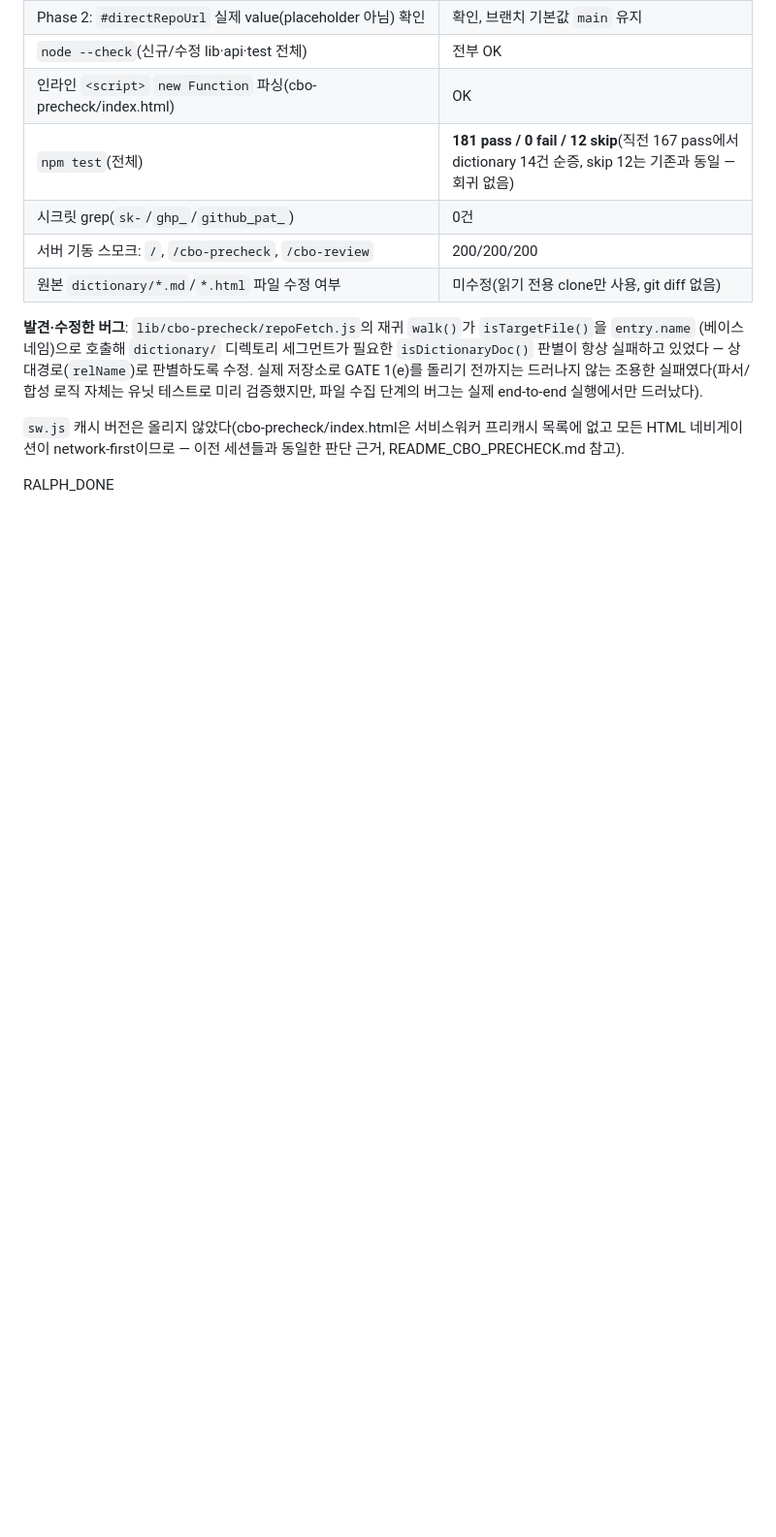
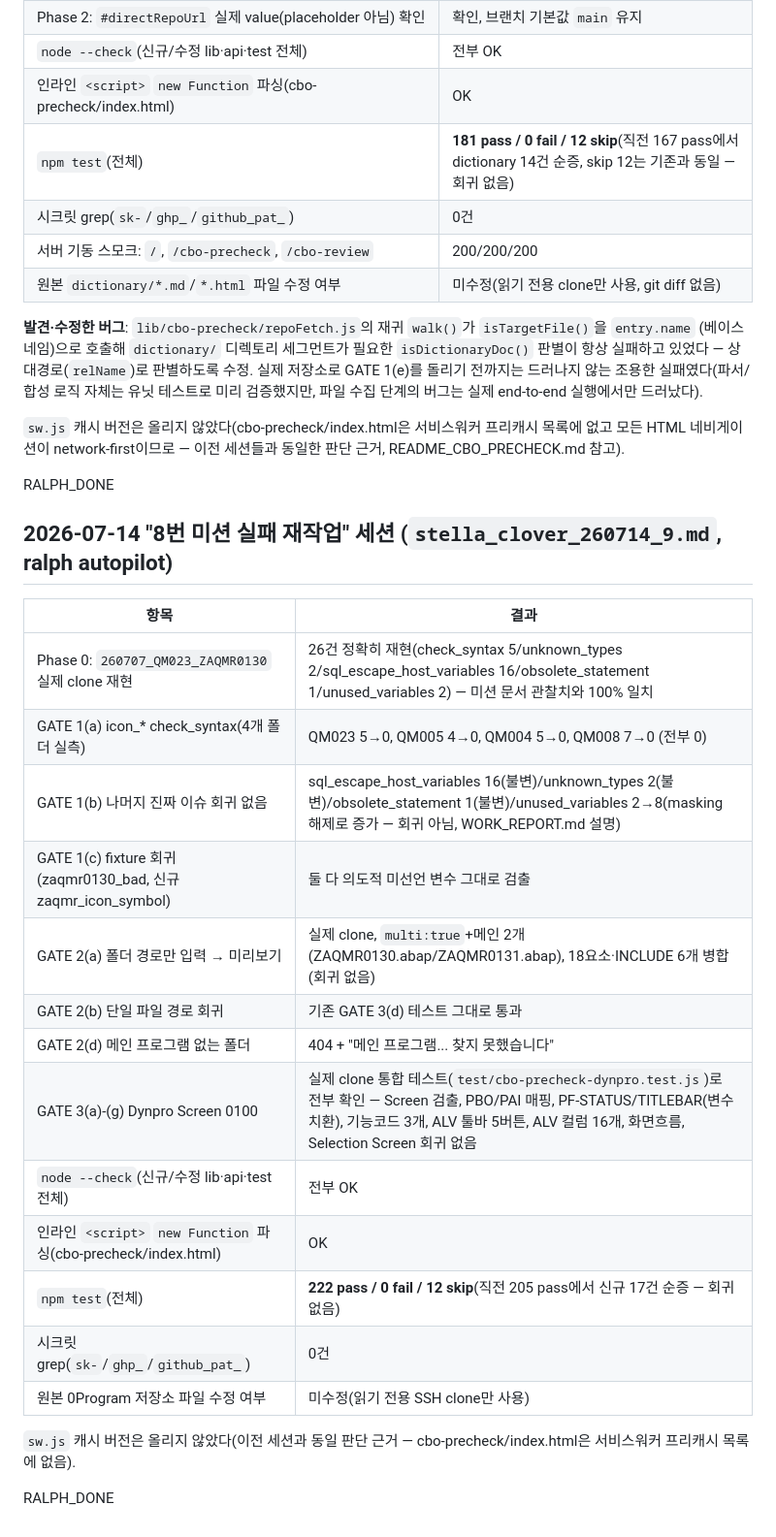
Before and after one commit to yesblue0342-bit/stella-clover, a Markdown page: TEST_RESULTS.md, the part around the change. Shown at 97% size. Drawn GitHub-style; blank space fills up the shorter version.

Commit message:
docs(cbo-precheck): record 2026-07-14 failure re-work session test results
Co-Authored-By: Claude Sonnet 5 <noreply@anthropic.com>

```diff
--- a/TEST_RESULTS.md
+++ b/TEST_RESULTS.md
@@ -1084,3 +1084,26 @@ end-to-end 실행에서만 드러났다).
 네비게이션이 network-first이므로 — 이전 세션들과 동일한 판단 근거, README_CBO_PRECHECK.md 참고).
 
 RALPH_DONE
+
+## 2026-07-14 "8번 미션 실패 재작업" 세션 (`stella_clover_260714_9.md`, ralph autopilot)
+
+| 항목 | 결과 |
+|---|---|
+| Phase 0: `260707_QM023_ZAQMR0130` 실제 clone 재현 | 26건 정확히 재현(check_syntax 5/unknown_types 2/sql_escape_host_variables 16/obsolete_statement 1/unused_variables 2) — 미션 문서 관찰치와 100% 일치 |
+| GATE 1(a) icon_* check_syntax(4개 폴더 실측) | QM023 5→0, QM005 4→0, QM004 5→0, QM008 7→0 (전부 0) |
+| GATE 1(b) 나머지 진짜 이슈 회귀 없음 | sql_escape_host_variables 16(불변)/unknown_types 2(불변)/obsolete_statement 1(불변)/unused_variables 2→8(masking 해제로 증가 — 회귀 아님, WORK_REPORT.md 설명) |
+| GATE 1(c) fixture 회귀(zaqmr0130_bad, 신규 zaqmr_icon_symbol) | 둘 다 의도적 미선언 변수 그대로 검출 |
+| GATE 2(a) 폴더 경로만 입력 → 미리보기 | 실제 clone, `multi:true`+메인 2개(ZAQMR0130.abap/ZAQMR0131.abap), 18요소·INCLUDE 6개 병합(회귀 없음) |
+| GATE 2(b) 단일 파일 경로 회귀 | 기존 GATE 3(d) 테스트 그대로 통과 |
+| GATE 2(d) 메인 프로그램 없는 폴더 | 404 + "메인 프로그램... 찾지 못했습니다" |
+| GATE 3(a)-(g) Dynpro Screen 0100 | 실제 clone 통합 테스트(`test/cbo-precheck-dynpro.test.js`)로 전부 확인 — Screen 검출, PBO/PAI 매핑, PF-STATUS/TITLEBAR(변수 치환), 기능코드 3개, ALV 툴바 5버튼, ALV 컬럼 16개, 화면흐름, Selection Screen 회귀 없음 |
+| `node --check`(신규/수정 lib·api·test 전체) | 전부 OK |
+| 인라인 `<script>` `new Function` 파싱(cbo-precheck/index.html) | OK |
+| `npm test`(전체) | **222 pass / 0 fail / 12 skip**(직전 205 pass에서 신규 17건 순증 — 회귀 없음) |
+| 시크릿 grep(`sk-`/`ghp_`/`github_pat_`) | 0건 |
+| 원본 0Program 저장소 파일 수정 여부 | 미수정(읽기 전용 SSH clone만 사용) |
+
+`sw.js` 캐시 버전은 올리지 않았다(이전 세션과 동일 판단 근거 — cbo-precheck/index.html은 서비스워커
+프리캐시 목록에 없음).
+
+RALPH_DONE
```
